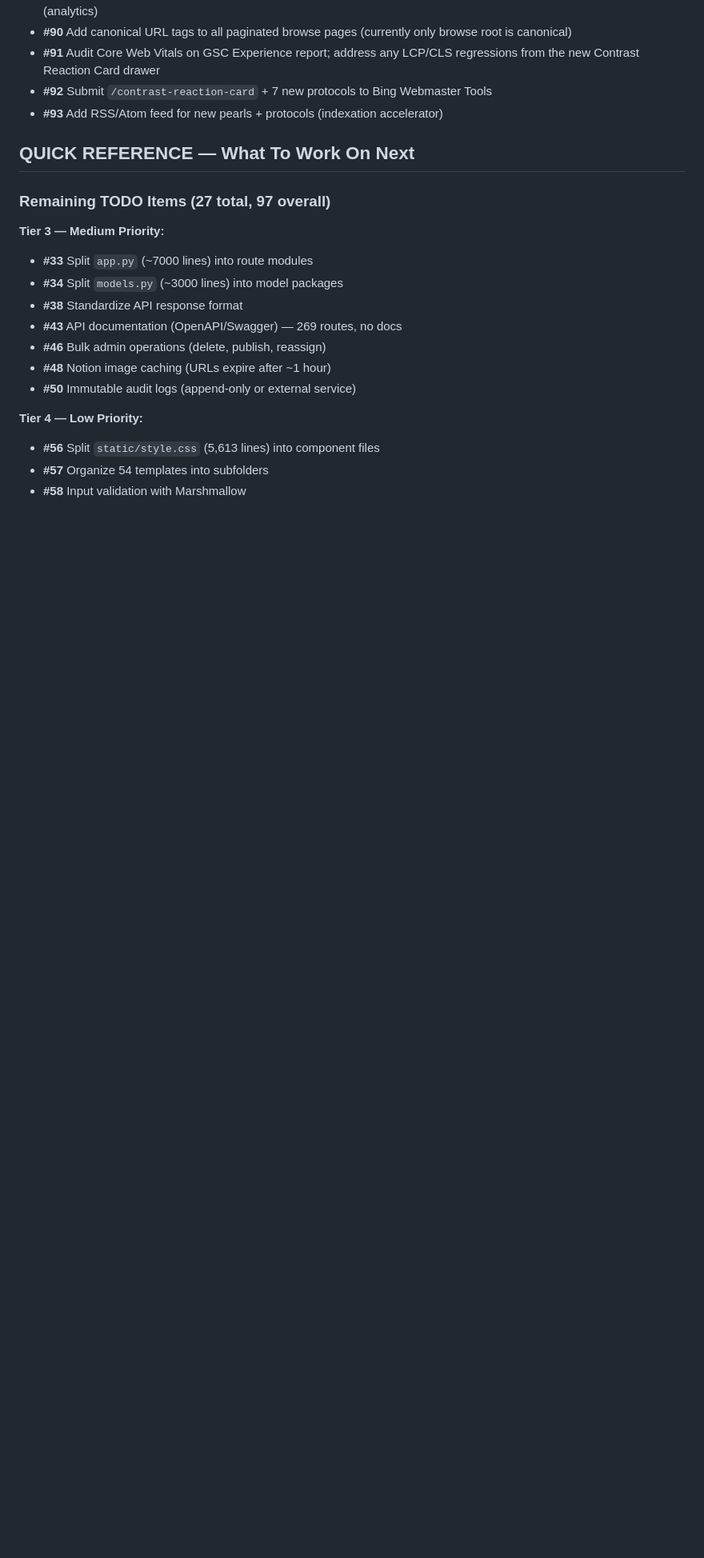
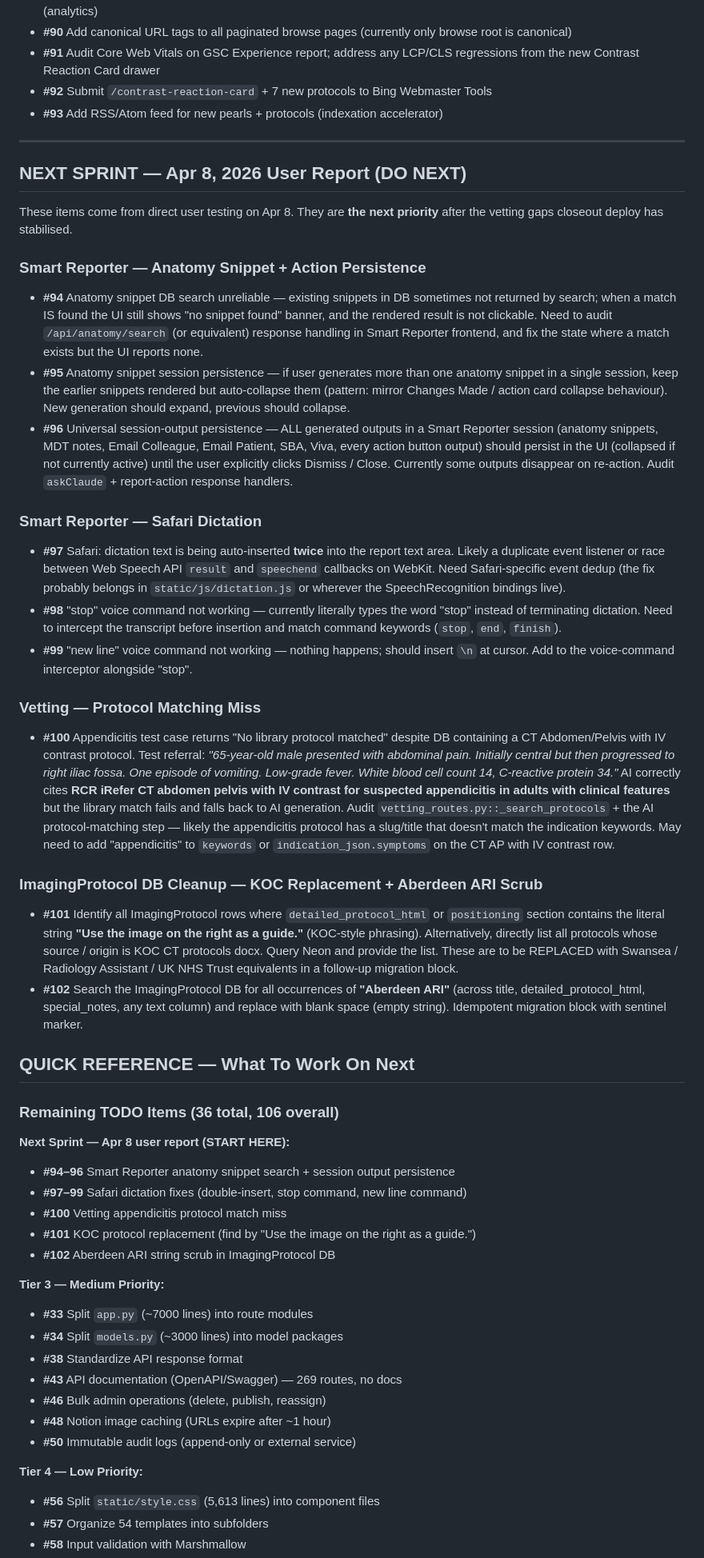
Before and after one commit to visit-www/FRCR-REVISION, a Markdown page: docs/COMPREHENSIVE_TODO.md, the part around one of its changes. Shown at 80% size. Rendered like a GitHub page; blank space fills up the shorter version.

Commit message:
Add next-sprint TODO items from Apr 8 user report (#94-102)
Smart Reporter:
- #94 Anatomy snippet DB search unreliable (shows "no match" on match, not clickable)
- #95 Collapse earlier anatomy snippets when new one generated in session
- #96 Persist all action outputs (MDT, Email, SBA, Viva, anatomy) collapsed
  until user dismisses — same pattern as Changes Made collapse

Safari dictation:
- #97 Double-insert bug on Safari
- #98 "stop" voice command literally types "stop"
- #99 "new line" voice command does nothing

Vetting:
- #100 Appendicitis test case: "No library protocol matched" despite
  CT AP with IV contrast existing in DB — audit keywords / indication_json

ImagingProtocol DB cleanup:
- #101 Find/replace KOC-origin protocols (sentinel: "Use the image on
  the right as a guide.") with Swansea / Radiology Assistant / NHS Trust
- #102 Scrub "Aberdeen ARI" references throughout DB

Counts: 27→36 TODO, 86→106 total, 70%→64% completion (denominator grew).

```diff
--- a/docs/COMPREHENSIVE_TODO.md
+++ b/docs/COMPREHENSIVE_TODO.md
@@ -330,9 +330,43 @@ After each content-expansion deploy, the dynamic sitemap grows. Items to action:
 - **#92** Submit `/contrast-reaction-card` + 7 new protocols to Bing Webmaster Tools
 - **#93** Add RSS/Atom feed for new pearls + protocols (indexation accelerator)
 
+---
+
+## NEXT SPRINT — Apr 8, 2026 User Report (DO NEXT)
+
+These items come from direct user testing on Apr 8. They are **the next priority** after the vetting gaps closeout deploy has stabilised.
+
+### Smart Reporter — Anatomy Snippet + Action Persistence
+
+- **#94** Anatomy snippet DB search unreliable — existing snippets in DB sometimes not returned by search; when a match IS found the UI still shows "no snippet found" banner, and the rendered result is not clickable. Need to audit `/api/anatomy/search` (or equivalent) response handling in Smart Reporter frontend, and fix the state where a match exists but the UI reports none.
+- **#95** Anatomy snippet session persistence — if user generates more than one anatomy snippet in a single session, keep the earlier snippets rendered but auto-collapse them (pattern: mirror Changes Made / action card collapse behaviour). New generation should expand, previous should collapse.
+- **#96** Universal session-output persistence — ALL generated outputs in a Smart Reporter session (anatomy snippets, MDT notes, Email Colleague, Email Patient, SBA, Viva, every action button output) should persist in the UI (collapsed if not currently active) until the user explicitly clicks Dismiss / Close. Currently some outputs disappear on re-action. Audit `askClaude` + report-action response handlers.
+
+### Smart Reporter — Safari Dictation
+
+- **#97** Safari: dictation text is being auto-inserted **twice** into the report text area. Likely a duplicate event listener or race between Web Speech API `result` and `speechend` callbacks on WebKit. Need Safari-specific event dedup (the fix probably belongs in `static/js/dictation.js` or wherever the SpeechRecognition bindings live).
+- **#98** "stop" voice command not working — currently literally types the word "stop" instead of terminating dictation. Need to intercept the transcript before insertion and match command keywords (`stop`, `end`, `finish`).
+- **#99** "new line" voice command not working — nothing happens; should insert `\n` at cursor. Add to the voice-command interceptor alongside "stop".
+
+### Vetting — Protocol Matching Miss
+
+- **#100** Appendicitis test case returns "No library protocol matched" despite DB containing a CT Abdomen/Pelvis with IV contrast protocol. Test referral: *"65-year-old male presented with abdominal pain. Initially central but then progressed to right iliac fossa. One episode of vomiting. Low-grade fever. White blood cell count 14, C-reactive protein 34."* AI correctly cites **RCR iRefer CT abdomen pelvis with IV contrast for suspected appendicitis in adults with clinical features** but the library match fails and falls back to AI generation. Audit `vetting_routes.py::_search_protocols` + the AI protocol-matching step — likely the appendicitis protocol has a slug/title that doesn't match the indication keywords. May need to add "appendicitis" to `keywords` or `indication_json.symptoms` on the CT AP with IV contrast row.
+
+### ImagingProtocol DB Cleanup — KOC Replacement + Aberdeen ARI Scrub
+
+- **#101** Identify all ImagingProtocol rows where `detailed_protocol_html` or `positioning` section contains the literal string **"Use the image on the right as a guide."** (KOC-style phrasing). Alternatively, directly list all protocols whose source / origin is KOC CT protocols docx. Query Neon and provide the list. These are to be REPLACED with Swansea / Radiology Assistant / UK NHS Trust equivalents in a follow-up migration block.
+- **#102** Search the ImagingProtocol DB for all occurrences of **"Aberdeen ARI"** (across title, detailed_protocol_html, special_notes, any text column) and replace with blank space (empty string). Idempotent migration block with sentinel marker.
+
 ## QUICK REFERENCE — What To Work On Next
 
-### Remaining TODO Items (27 total, 97 overall)
+### Remaining TODO Items (36 total, 106 overall)
+
+**Next Sprint — Apr 8 user report (START HERE):**
+- **#94–96** Smart Reporter anatomy snippet search + session output persistence
+- **#97–99** Safari dictation fixes (double-insert, stop command, new line command)
+- **#100** Vetting appendicitis protocol match miss
+- **#101** KOC protocol replacement (find by "Use the image on the right as a guide.")
+- **#102** Aberdeen ARI string scrub in ImagingProtocol DB
 
 **Tier 3 — Medium Priority:**
 - **#33** Split `app.py` (~7000 lines) into route modules
```
Also changed, not shown: other parts of docs/COMPREHENSIVE_TODO.md (+4 -4 lines).
